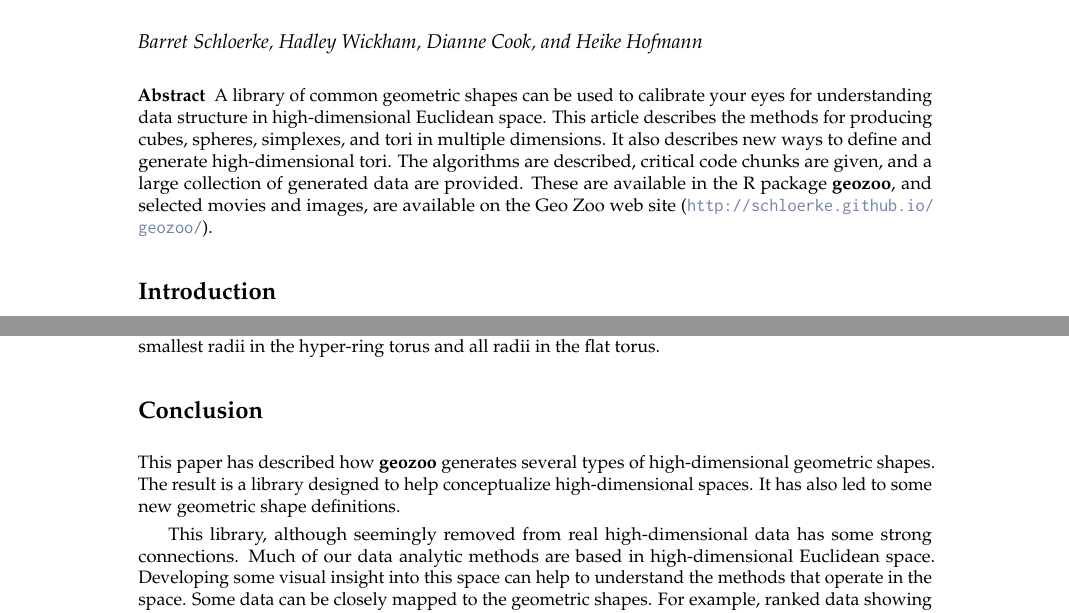
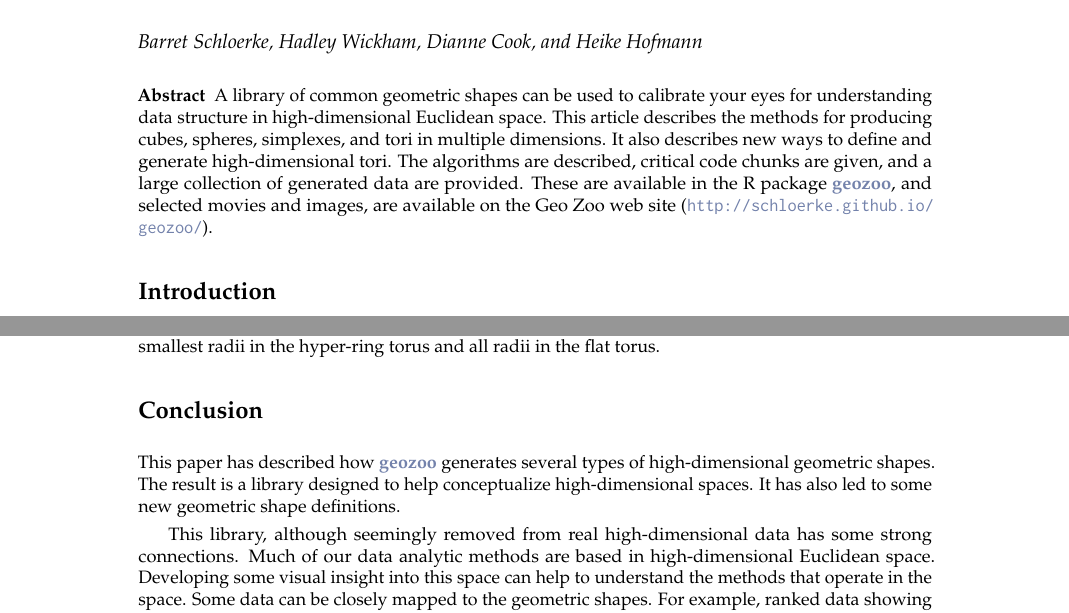
Before and after one commit to schloerke/geozoo-paper, a LaTeX document (RJwrapper.tex, which reads schloerke.tex): two parts of pages 1 and 12 of 14, joined at a grey line, cut so that both start at the same text. Compiled offline with pdfLaTeX.

Commit message:
change all pkg to CRANpkg

```diff
--- a/schloerke.tex
+++ b/schloerke.tex
@@ -39,7 +39,7 @@ A library of common geometric shapes can be used to calibrate your eyes for unde
 high-dimensional Euclidean space. This article describes the methods
 for producing cubes, spheres, simplexes, and tori in multiple
 dimensions. It also describes new ways to
-define and generate high-dimensional tori. The algorithms are described, critical code chunks are given,  and a large collection of generated data are provided.  These are available in the R package \pkg{geozoo}, and selected
+define and generate high-dimensional tori. The algorithms are described, critical code chunks are given,  and a large collection of generated data are provided.  These are available in the R package \CRANpkg{geozoo}, and selected
 movies and images, are available on the Geo Zoo web site (\url{http://schloerke.github.io/geozoo/}).
 }
 
@@ -951,7 +951,7 @@ tori one would randomly generate the smallest radii in the hyper-ring torus and
 
 \section{Conclusion}
 
-This paper has described how \pkg{geozoo} generates several types of
+This paper has described how \CRANpkg{geozoo} generates several types of
 high-dimensional geometric shapes. The result is a library designed to
 help conceptualize high-dimensional spaces. It has also led to some
 new geometric shape definitions.
```
Also changed, not shown: schloerke.tex (2 more changed lines).
